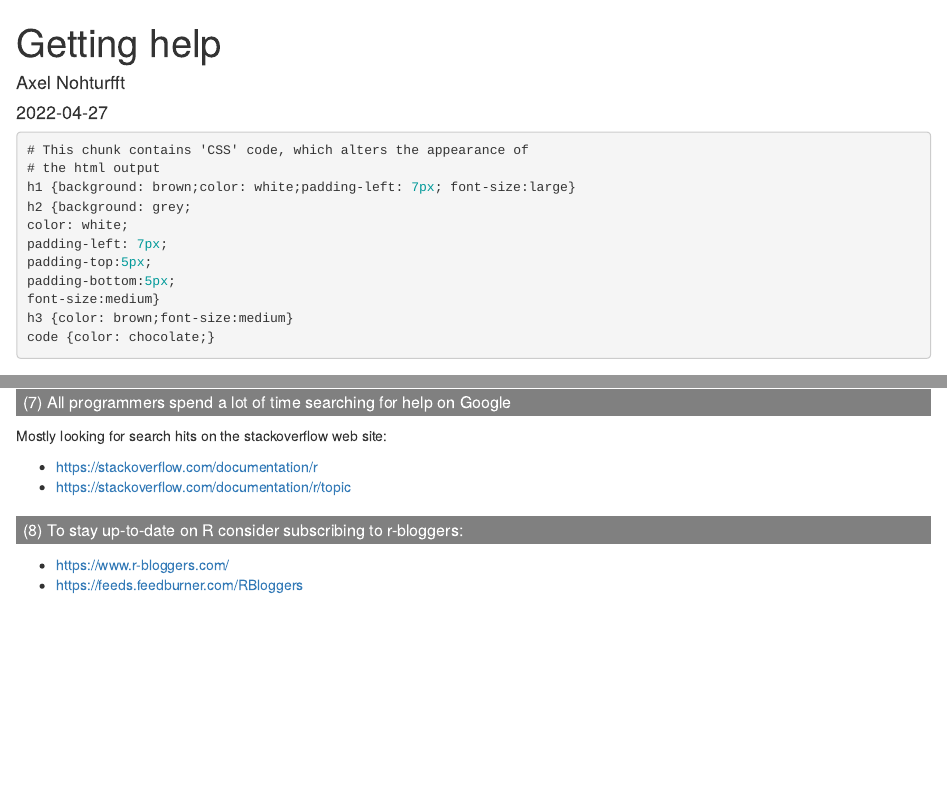
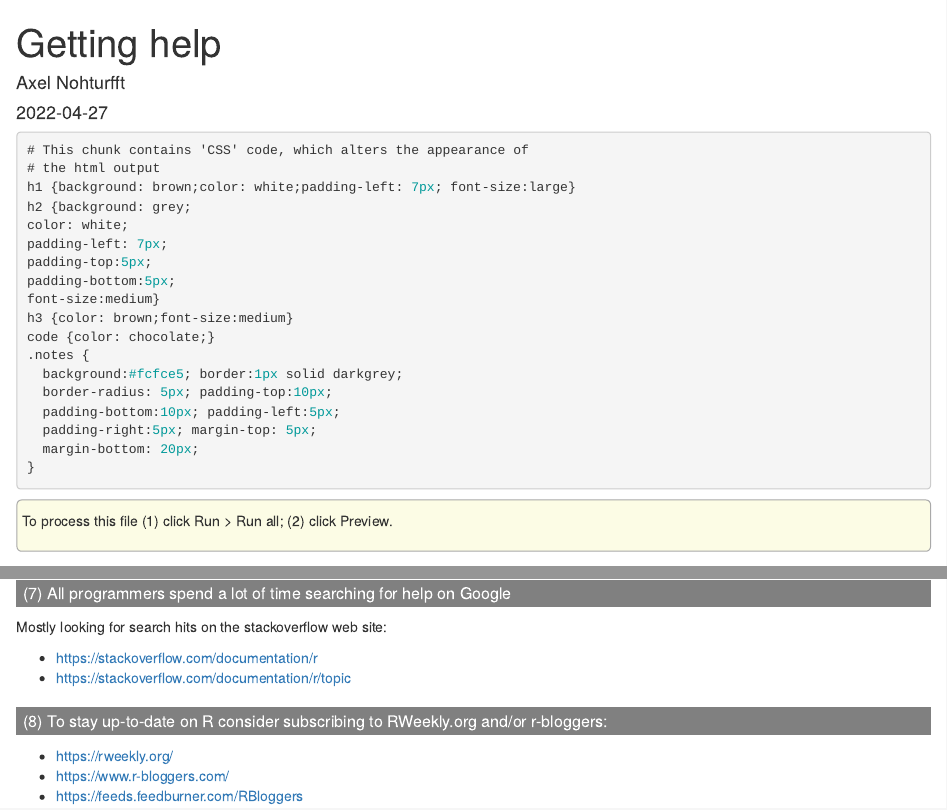
Before and after one commit to sgul-bioinformatics/r_for_beginners_2022_04_29, an R Markdown document (getting_help.Rmd): the page in a window 1100 px wide, from its top, and a second part further down, joined at a grey line. Rendered offline with R 4.5, knitr and Pandoc, with nearby package versions.

Commit message:
Minor edits

````diff
--- a/getting_help.Rmd
+++ b/getting_help.Rmd
@@ -22,8 +22,18 @@ padding-bottom:5px;
 font-size:medium}
 h3 {color: brown;font-size:medium}
 code {color: chocolate;}
+.notes {
+  background:#fcfce5; border:1px solid darkgrey;
+  border-radius: 5px; padding-top:10px;
+  padding-bottom:10px; padding-left:5px;
+  padding-right:5px; margin-top: 5px;
+  margin-bottom: 20px;
+}
 ```
 
+:::{.notes}
+To process this file (1) click Run > Run all; (2) click Preview.
+:::
 
 
 ## The Programmer's Categorical Imperative
@@ -83,7 +93,8 @@ Mostly looking for search hits on the stackoverflow web site:
 * [https://stackoverflow.com/documentation/r](https://stackoverflow.com/documentation/r)
 * [https://stackoverflow.com/documentation/r/topic](https://stackoverflow.com/documentation/r/topic)
 
-## (8) To stay up-to-date on R consider subscribing to r-bloggers:
+## (8) To stay up-to-date on R consider subscribing to RWeekly.org and/or r-bloggers:
 
+* https://rweekly.org/
 * https://www.r-bloggers.com/
 * https://feeds.feedburner.com/RBloggers
````
Also changed, not shown: getting_help.Rmd (2 more changed lines).
